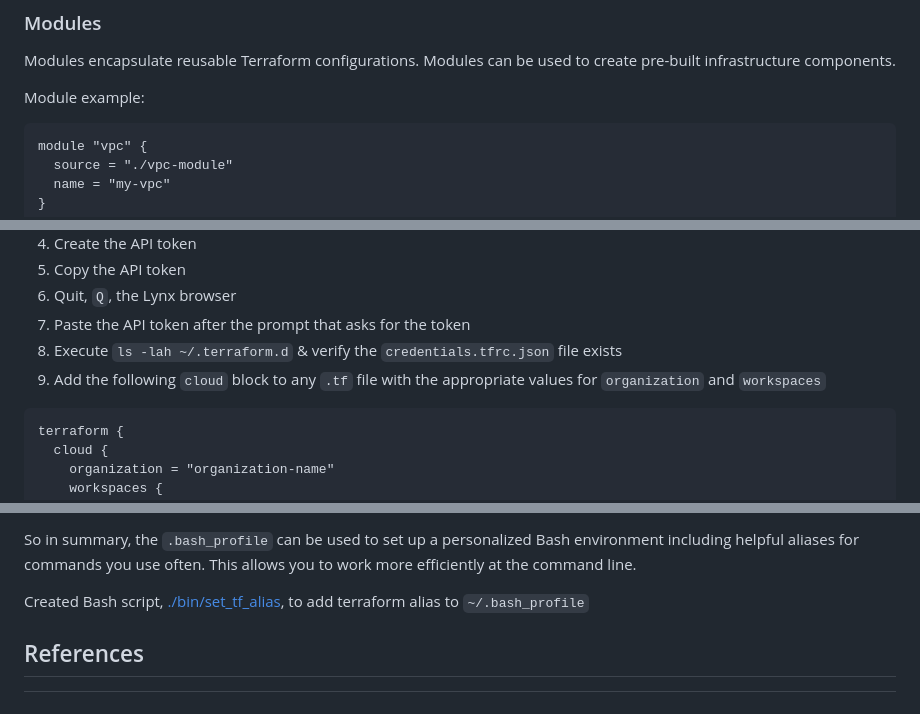
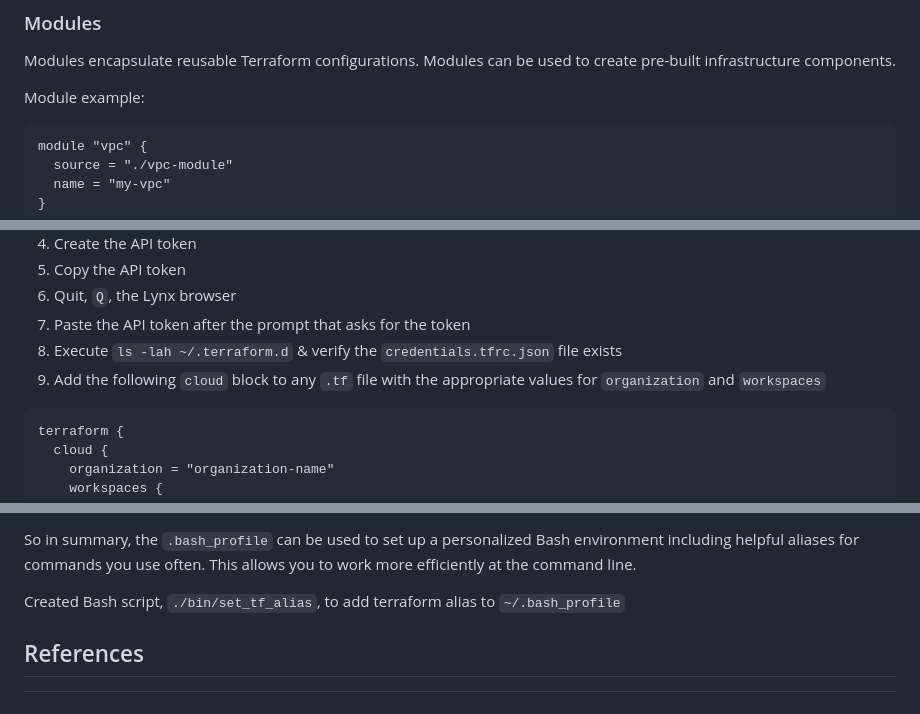
Before and after one commit to CracktheDom/terraform-beginner-bootcamp-2023, a Markdown page: journal/week0.md, 3 parts joined by grey strips. GitHub-like rendering.

````diff
--- a/journal/week0.md
+++ b/journal/week0.md
@@ -116,7 +118,7 @@ Modules encapsulate reusable Terraform configurations. Modules can be used to cr
 
 Module example:
 
-```
+```hcl
 module "vpc" {
   source = "./vpc-module"
   name = "my-vpc"
@@ -167,7 +169,7 @@ To migrate the state file from the local environment to Terra Cloud:
 6. Paste the API token after the prompt that asks for the token
 7. Execute `ls -lah ~/.terraform.d` & verify the `credentials.tfrc.json` file exists
 8. Add the following `cloud` block to any `.tf` file with the appropriate values for `organization` and `workspaces`
-```terraform
+```hcl
 terraform {
   cloud {
     organization = "organization-name"
@@ -221,7 +221,7 @@ alias g='git'
 
 So in summary, the `.bash_profile` can be used to set up a personalized Bash environment including helpful aliases for commands you use often. This allows you to work more efficiently at the command line.
 
-Created Bash script, [./bin/set_tf_alias](./bin/set_tf_alias), to add terraform alias to `~/.bash_profile`
+Created Bash script, `./bin/set_tf_alias`, to add terraform alias to `~/.bash_profile`
 
 ## References
 [^1]: [Learn more about semantic versioning](http://www.semver.org)
````
Also changed, not shown: other parts of journal/week0.md (+6 -6 lines).
